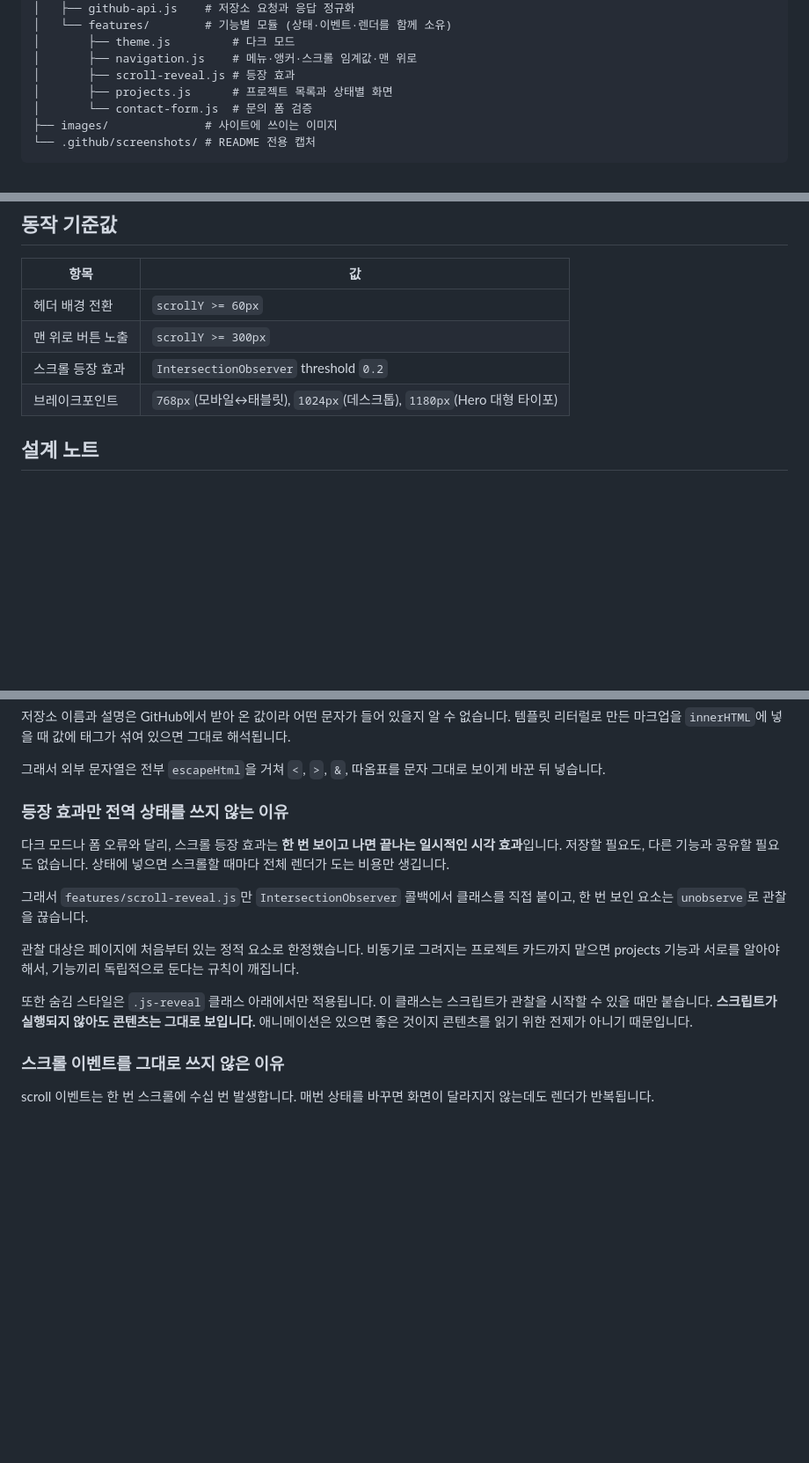
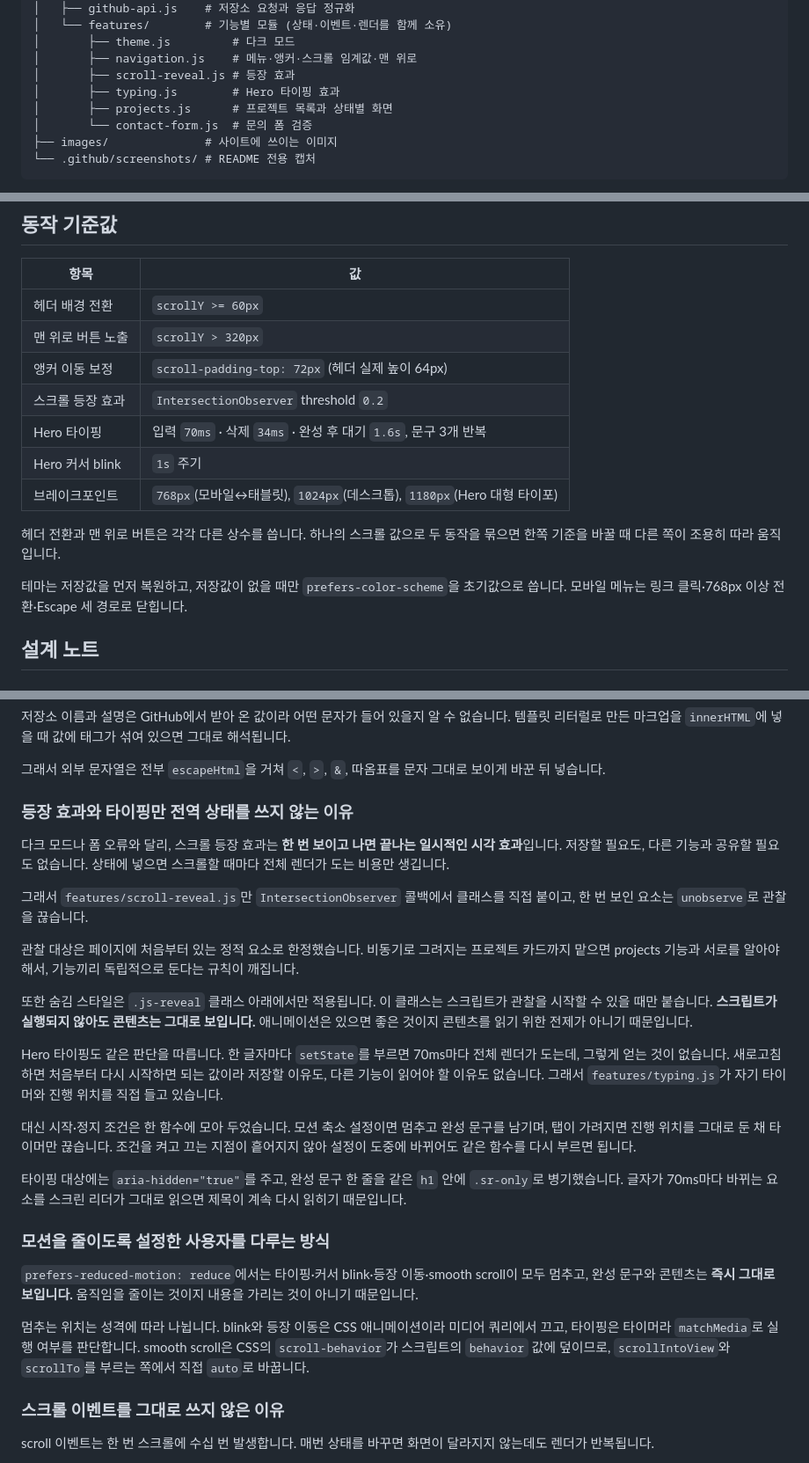
Before and after one commit to b0e2/b1-1, a Markdown page: README.md, 3 parts joined by grey strips. Shown at 88% size. Drawn GitHub-style; blank space fills up the shorter version.

Commit message:
docs: 인터랙션 기준값과 설계 근거 갱신
- 맨 위로 버튼 기준을 300px에서 320px 초과로 고치고 앵커 보정과 타이핑 값을 추가한다.
- 타이핑이 전역 상태를 거치지 않는 이유와 모션 축소 대응 방식을 적는다.

```diff
--- a/README.md
+++ b/README.md
@@ -41,6 +41,7 @@ React, Vue, jQuery, Bootstrap, Tailwind 등 외부 UI/JS 라이브러리는 사
 │       ├── theme.js         # 다크 모드
 │       ├── navigation.js    # 메뉴·앵커·스크롤 임계값·맨 위로
 │       ├── scroll-reveal.js # 등장 효과
+│       ├── typing.js        # Hero 타이핑 효과
 │       ├── projects.js      # 프로젝트 목록과 상태별 화면
 │       └── contact-form.js  # 문의 폼 검증
 ├── images/              # 사이트에 쓰이는 이미지
@@ -72,9 +73,18 @@ ES Modules는 `file://`에서 CORS 정책 때문에 로드되지 않습니다.
 | 항목 | 값 |
 | --- | --- |
 | 헤더 배경 전환 | `scrollY >= 60px` |
-| 맨 위로 버튼 노출 | `scrollY >= 300px` |
+| 맨 위로 버튼 노출 | `scrollY > 320px` |
+| 앵커 이동 보정 | `scroll-padding-top: 72px` (헤더 실제 높이 64px) |
 | 스크롤 등장 효과 | `IntersectionObserver` threshold `0.2` |
+| Hero 타이핑 | 입력 `70ms` · 삭제 `34ms` · 완성 후 대기 `1.6s`, 문구 3개 반복 |
+| Hero 커서 blink | `1s` 주기 |
 | 브레이크포인트 | `768px`(모바일↔태블릿), `1024px`(데스크톱), `1180px`(Hero 대형 타이포) |
+
+헤더 전환과 맨 위로 버튼은 각각 다른 상수를 씁니다. 하나의 스크롤 값으로 두 동작을 묶으면
+한쪽 기준을 바꿀 때 다른 쪽이 조용히 따라 움직입니다.
+
+테마는 저장값을 먼저 복원하고, 저장값이 없을 때만 `prefers-color-scheme`을 초기값으로 씁니다.
+모바일 메뉴는 링크 클릭·768px 이상 전환·Escape 세 경로로 닫힙니다.
 
 ## 설계 노트
 
@@ -186,7 +196,7 @@ loadProjects()
 
 그래서 외부 문자열은 전부 `escapeHtml`을 거쳐 `<`, `>`, `&`, 따옴표를 문자 그대로 보이게 바꾼 뒤 넣습니다.
 
-### 등장 효과만 전역 상태를 쓰지 않는 이유
+### 등장 효과와 타이핑만 전역 상태를 쓰지 않는 이유
 
 다크 모드나 폼 오류와 달리, 스크롤 등장 효과는 **한 번 보이고 나면 끝나는 일시적인 시각 효과**입니다. 저장할 필요도, 다른 기능과 공유할 필요도 없습니다. 상태에 넣으면 스크롤할 때마다 전체 렌더가 도는 비용만 생깁니다.
 
@@ -195,6 +205,18 @@ loadProjects()
 관찰 대상은 페이지에 처음부터 있는 정적 요소로 한정했습니다. 비동기로 그려지는 프로젝트 카드까지 맡으면 projects 기능과 서로를 알아야 해서, 기능끼리 독립적으로 둔다는 규칙이 깨집니다.
 
 또한 숨김 스타일은 `.js-reveal` 클래스 아래에서만 적용됩니다. 이 클래스는 스크립트가 관찰을 시작할 수 있을 때만 붙습니다. **스크립트가 실행되지 않아도 콘텐츠는 그대로 보입니다.** 애니메이션은 있으면 좋은 것이지 콘텐츠를 읽기 위한 전제가 아니기 때문입니다.
+
+Hero 타이핑도 같은 판단을 따릅니다. 한 글자마다 `setState`를 부르면 70ms마다 전체 렌더가 도는데, 그렇게 얻는 것이 없습니다. 새로고침하면 처음부터 다시 시작하면 되는 값이라 저장할 이유도, 다른 기능이 읽어야 할 이유도 없습니다. 그래서 `features/typing.js`가 자기 타이머와 진행 위치를 직접 들고 있습니다.
+
+대신 시작·정지 조건은 한 함수에 모아 두었습니다. 모션 축소 설정이면 멈추고 완성 문구를 남기며, 탭이 가려지면 진행 위치를 그대로 둔 채 타이머만 끊습니다. 조건을 켜고 끄는 지점이 흩어지지 않아 설정이 도중에 바뀌어도 같은 함수를 다시 부르면 됩니다.
+
+타이핑 대상에는 `aria-hidden="true"`를 주고, 완성 문구 한 줄을 같은 `h1` 안에 `.sr-only`로 병기했습니다. 글자가 70ms마다 바뀌는 요소를 스크린 리더가 그대로 읽으면 제목이 계속 다시 읽히기 때문입니다.
+
+### 모션을 줄이도록 설정한 사용자를 다루는 방식
+
+`prefers-reduced-motion: reduce`에서는 타이핑·커서 blink·등장 이동·smooth scroll이 모두 멈추고, 완성 문구와 콘텐츠는 **즉시 그대로 보입니다.** 움직임을 줄이는 것이지 내용을 가리는 것이 아니기 때문입니다.
+
+멈추는 위치는 성격에 따라 나뉩니다. blink와 등장 이동은 CSS 애니메이션이라 미디어 쿼리에서 끄고, 타이핑은 타이머라 `matchMedia`로 실행 여부를 판단합니다. smooth scroll은 CSS의 `scroll-behavior`가 스크립트의 `behavior` 값에 덮이므로, `scrollIntoView`와 `scrollTo`를 부르는 쪽에서 직접 `auto`로 바꿉니다.
 
 ### 스크롤 이벤트를 그대로 쓰지 않은 이유
 
```
